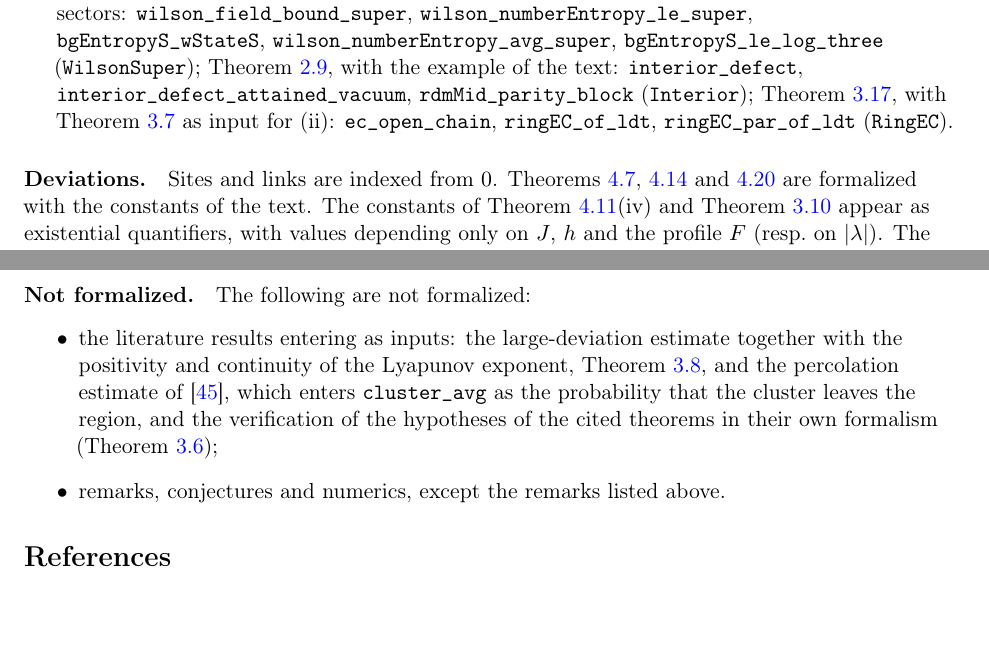
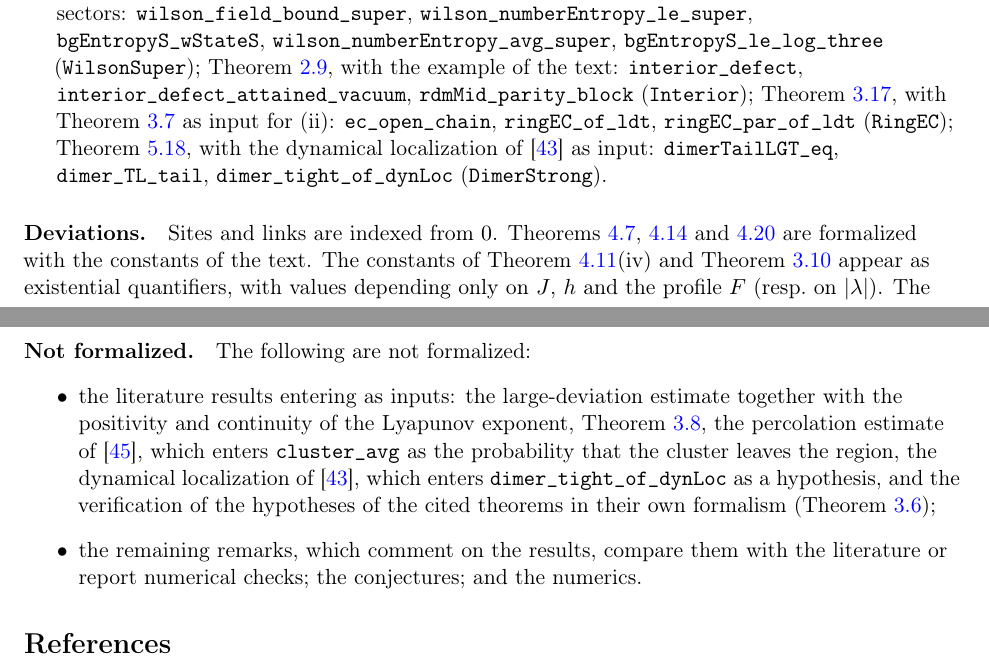
Before and after one commit to xturkesh/fermions, a LaTeX paper (paper/main.tex, which reads paper/sections/lean.tex): two parts of pages 100 and 101 of 105, joined at a grey line, cut so that both start at the same text, the shorter picture padded with empty space. Compiled offline with pdfLaTeX.

Commit message:
Lean: rem:dimerstrong proved and in the library; docs and not-formalized lists updated; PDF rebuilt (axiom count pending)
Co-Authored-By: Claude Opus 5.5 <noreply@anthropic.com>
Claude-Session: https://claude.ai/code/session_01NKqrRxmfWAsbocHrT8mtBS

```diff
--- a/paper/sections/lean.tex
+++ b/paper/sections/lean.tex
@@ -205,7 +205,9 @@ sectors: \texttt{wilson\_field\_bound\_super}, \texttt{wilson\_numberEntropy\_le
 \texttt{wilson\_numberEntropy\_avg\_super}, \texttt{bgEntropyS\_le\_log\_three} (\texttt{WilsonSuper}); \cref{rem:interior}, with the
 example of the text: \texttt{interior\_defect}, \texttt{interior\_defect\_attained\_vacuum}, \texttt{rdmMid\_parity\_block}
 (\texttt{Interior}); \cref{rem:ringEC}, with \cref{prop:LDT} as input for (ii): \texttt{ec\_open\_chain},
-\texttt{ringEC\_of\_ldt}, \texttt{ringEC\_par\_of\_ldt} (\texttt{RingEC}).
+\texttt{ringEC\_of\_ldt}, \texttt{ringEC\_par\_of\_ldt} (\texttt{RingEC}); \cref{rem:dimerstrong}, with the dynamical
+localization of \cite{DeBievreGerminet2000} as input: \texttt{dimerTailLGT\_eq}, \texttt{dimer\_TL\_tail},
+\texttt{dimer\_tight\_of\_dynLoc} (\texttt{DimerStrong}).
 \end{itemize}
 
 \paragraph{Deviations.}  Sites and links are indexed from $0$.  \Cref{thm:transport,thm:numberentropy,thm:arealaw}
@@ -234,8 +236,11 @@ using $\Gamma h^0\ge g/2$, instead of from the integral formula; the propagator
 \paragraph{Not formalized.}  The following are not formalized:
 \begin{itemize}
 \item the literature results entering as inputs: the large-deviation estimate together with the
-positivity and continuity of the Lyapunov exponent, \cref{prop:Zline}, and the percolation estimate of
+positivity and continuity of the Lyapunov exponent, \cref{prop:Zline}, the percolation estimate of
 \cite{LiL2022}, which enters \texttt{cluster\_avg} as the probability that the cluster leaves the
-region, and the verification of the hypotheses of the cited theorems in their own formalism (\cref{lem:hypcheck});
-\item remarks, conjectures and numerics, except the remarks listed above.
+region, the dynamical localization of \cite{DeBievreGerminet2000}, which enters \texttt{dimer\_tight\_of\_dynLoc}
+as a hypothesis, and the verification of the hypotheses of the cited theorems in their own formalism
+(\cref{lem:hypcheck});
+\item the remaining remarks, which comment on the results, compare them with the literature or report numerical
+checks; the conjectures; and the numerics.
 \end{itemize}
```
Also changed, not shown: lean/README.md, paper/main.pdf, 1 other file.
